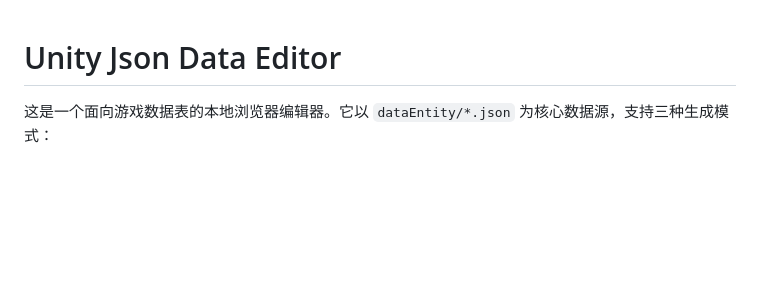
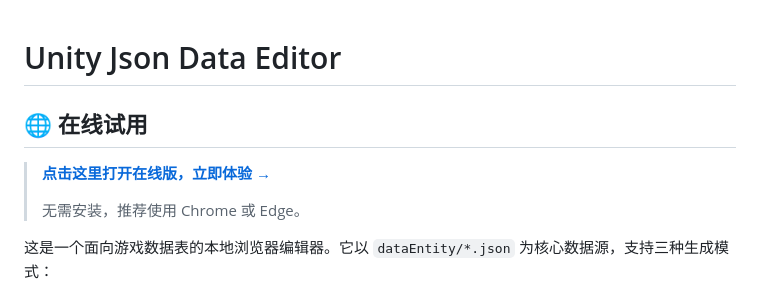
Before and after one commit to Duckkings/UnityJsonDataEditor, a Markdown page: README.md, the part around the change. GitHub-like rendering; blank space fills up the shorter version.

Commit message:
docs: add online demo link to README

```diff
--- a/README.md
+++ b/README.md
@@ -1,4 +1,10 @@
 # Unity Json Data Editor
+
+## 🌐 在线试用
+
+> [**点击这里打开在线版，立即体验 →**](https://duckkings.github.io/UnityJsonDataEditor/)
+>
+> 无需安装，推荐使用 Chrome 或 Edge。
 
 这是一个面向游戏数据表的本地浏览器编辑器。它以 `dataEntity/*.json` 为核心数据源，支持三种生成模式：
 
```
